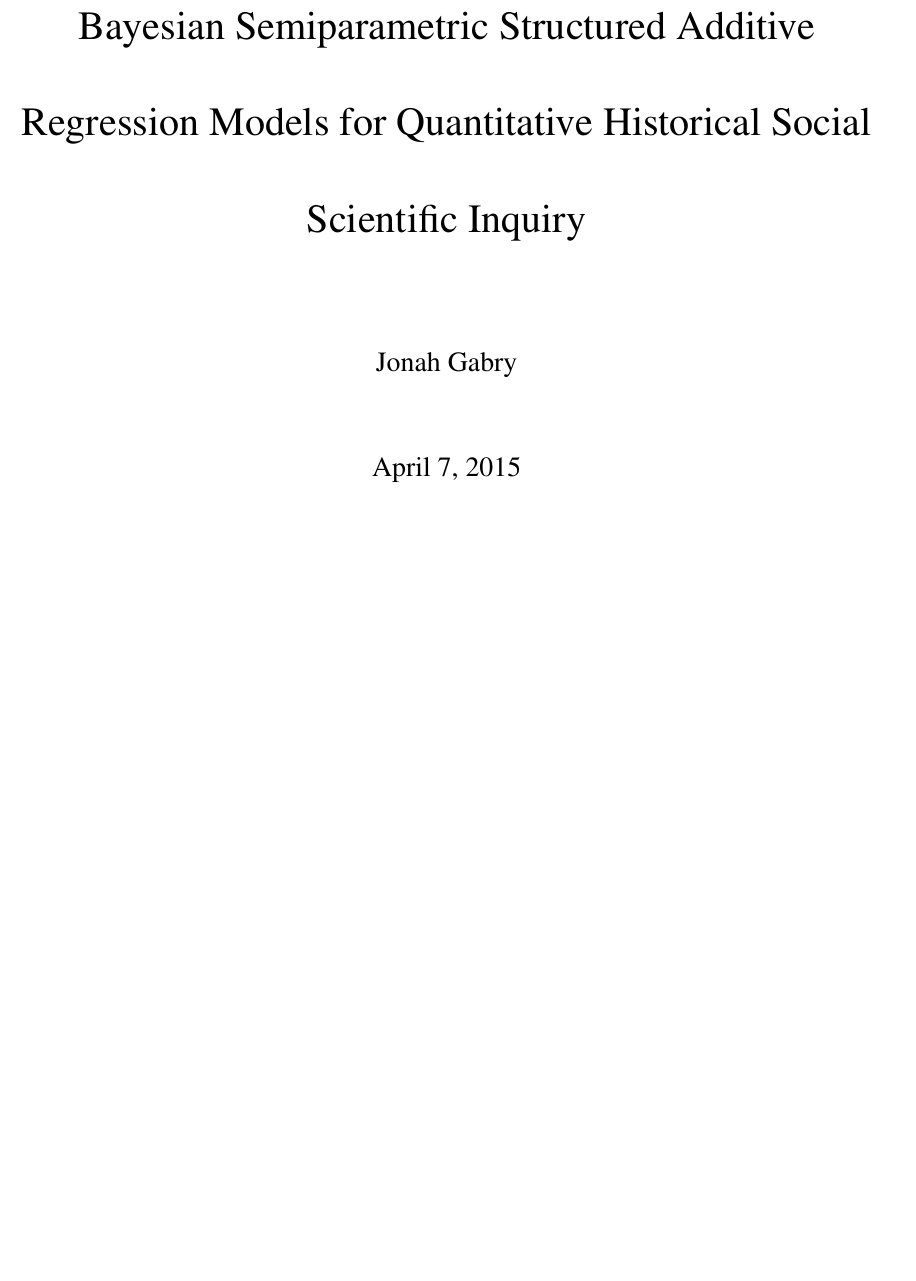
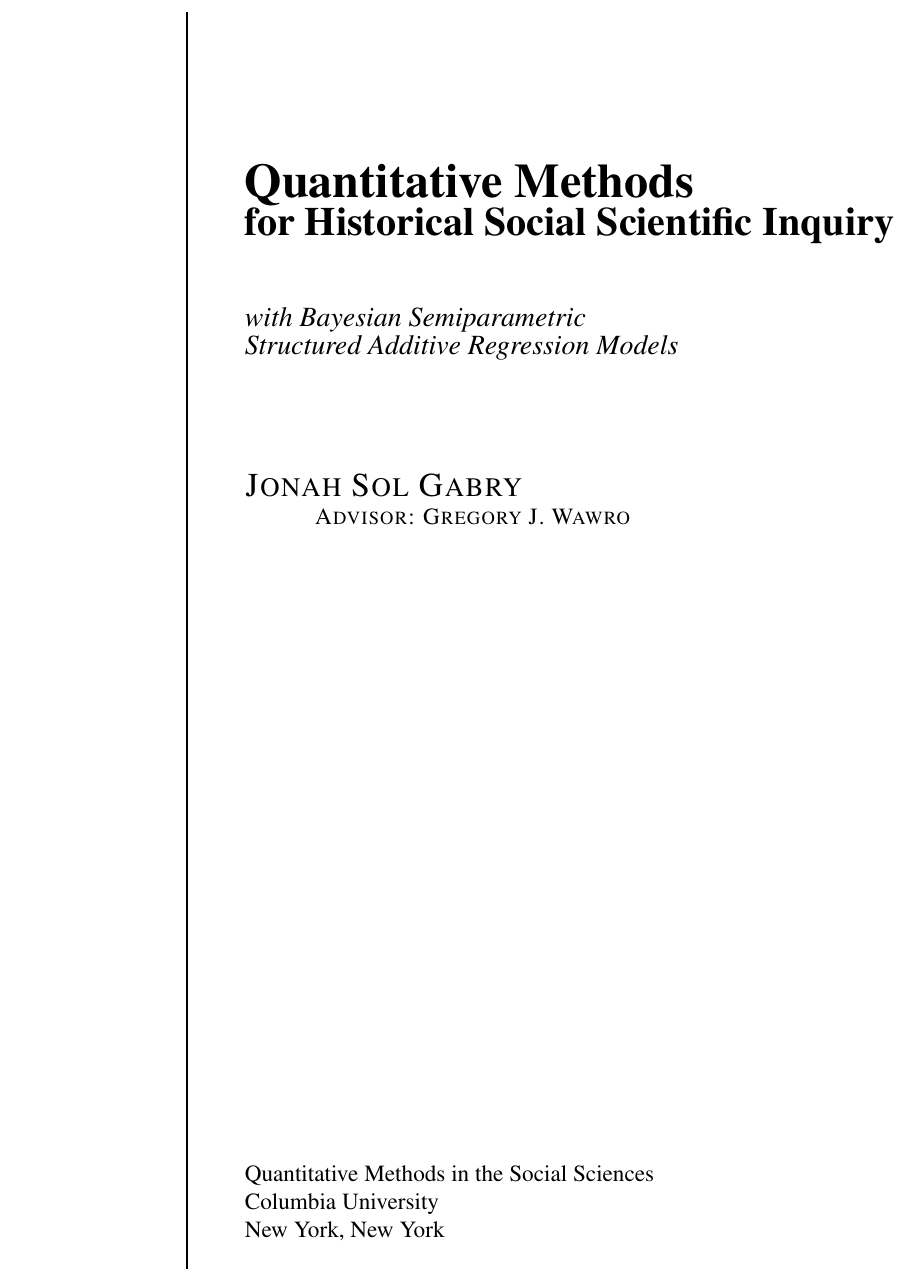
Before and after one commit to jgabry/qmss_paper, a LaTeX thesis (thesis.tex): part of page 1 of 33, cut at the place of the change, the shorter picture padded with empty space. Compiled offline with pdfLaTeX.

Commit message:
title page

```diff
--- a/thesis.tex
+++ b/thesis.tex
@@ -14,6 +14,8 @@
 
 \usepackage{amsmath}
 \usepackage{amssymb}
+
+\usepackage[svgnames]{xcolor} % Required to specify font color
 
 \usepackage[document]{ragged2e} % left alignment (ragged right) instead of justified
 \setlength{\RaggedRightParindent}{.5in} % 1/2 inch paragraph indentation
@@ -40,9 +46,22 @@
+\hspace*{0.05\textwidth} % Whitespace between the vertical line and title page text
+\parbox[b]{0.75\textwidth}{ % Paragraph box which restricts text to less than the width of the page
+
+\singlespacing
+{\noindent\Huge\bfseries Quantitative Methods \\ \noindent \LARGE for Historical Social Scientific Inquiry}\\[2\baselineskip] % Title
+{\large \textit{with Bayesian Semiparametric \\ Structured Additive Regression Models}}\\[4\baselineskip] % Tagline or further description
+{\Large \textsc{Jonah Sol Gabry}} % Author name
+
+\textsc{Advisor: Gregory J. Wawro}
+
+\vspace{0.5\textheight} % Whitespace between the title block and the publisher
+{\noindent Quantitative Methods in the Social Sciences \\ \noindent Columbia University \\ \noindent New York, New York}\\[\baselineskip] % Publisher and logo
+}}
+\endgroup}
+
 \begin{document}
 
-\title{Bayesian Semiparametric Structured Additive Regression Models for Quantitative Historical Social Scientific Inquiry}
-\author{Jonah Gabry}
-\date \today
-\maketitle
+\titleGM % This command includes the title page
+
 \thispagestyle{empty}
 \bigskip
 \tableofcontents
```
Also changed, not shown: thesis.tex (4 more changed lines).
